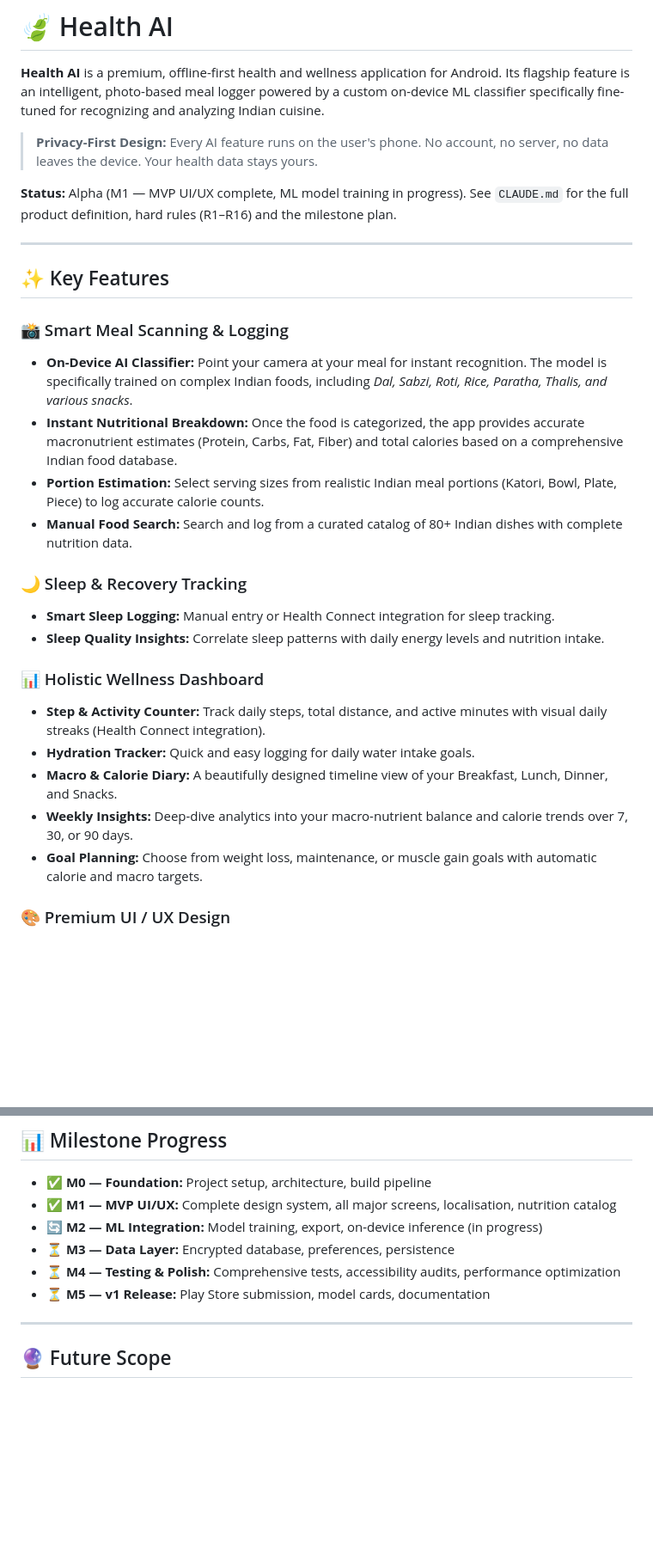
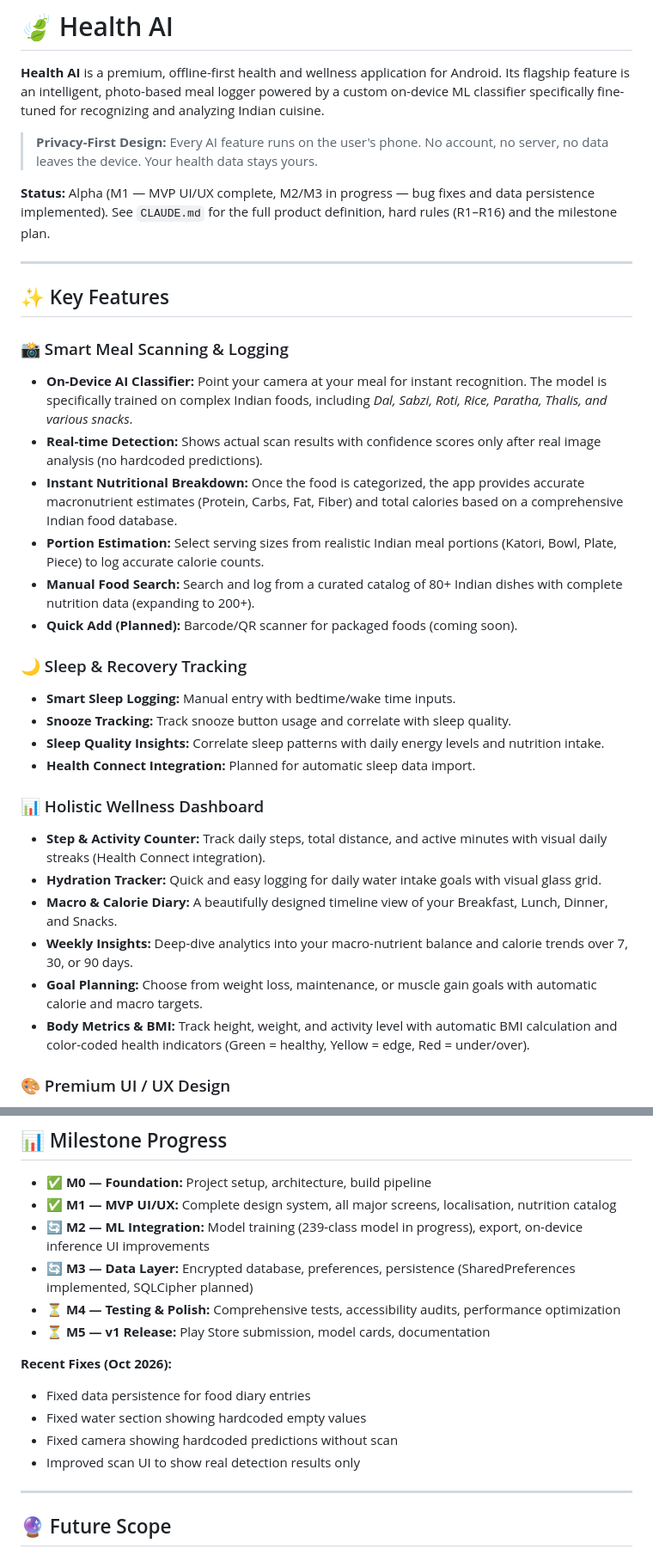
Before and after one commit to anshuldhiman-ai/Health-AI, a Markdown page: README.md, 2 parts joined by grey strips. Shown at 86% size. GitHub-like rendering; blank space fills up the shorter version.

Commit message:
Update README with recent progress and features
- Update project status to reflect M2/M3 in progress
- Add recent bug fixes to milestone progress
- Document body metrics and BMI color-coded indicators
- Document sleep tracking with snooze tracking
- Update scan features to mention real-time detection
- Add quick add (barcode scanner) as planned feature
- Document water tracker with visual glass grid

```diff
--- a/README.md
+++ b/README.md
@@ -4,7 +4,7 @@
 
 > **Privacy-First Design:** Every AI feature runs on the user's phone. No account, no server, no data leaves the device. Your health data stays yours.
 
-**Status:** Alpha (M1 — MVP UI/UX complete, ML model training in progress). See `CLAUDE.md` for the full product definition, hard rules (R1–R16) and the milestone plan.
+**Status:** Alpha (M1 — MVP UI/UX complete, M2/M3 in progress — bug fixes and data persistence implemented). See `CLAUDE.md` for the full product definition, hard rules (R1–R16) and the milestone plan.
 
 ---
 
@@ -12,20 +12,25 @@
 
 ### 📸 Smart Meal Scanning & Logging
 - **On-Device AI Classifier:** Point your camera at your meal for instant recognition. The model is specifically trained on complex Indian foods, including *Dal, Sabzi, Roti, Rice, Paratha, Thalis, and various snacks*.
+- **Real-time Detection:** Shows actual scan results with confidence scores only after real image analysis (no hardcoded predictions).
 - **Instant Nutritional Breakdown:** Once the food is categorized, the app provides accurate macronutrient estimates (Protein, Carbs, Fat, Fiber) and total calories based on a comprehensive Indian food database.
 - **Portion Estimation:** Select serving sizes from realistic Indian meal portions (Katori, Bowl, Plate, Piece) to log accurate calorie counts.
-- **Manual Food Search:** Search and log from a curated catalog of 80+ Indian dishes with complete nutrition data.
+- **Manual Food Search:** Search and log from a curated catalog of 80+ Indian dishes with complete nutrition data (expanding to 200+).
+- **Quick Add (Planned):** Barcode/QR scanner for packaged foods (coming soon).
 
 ### 🌙 Sleep & Recovery Tracking
-- **Smart Sleep Logging:** Manual entry or Health Connect integration for sleep tracking.
+- **Smart Sleep Logging:** Manual entry with bedtime/wake time inputs.
+- **Snooze Tracking:** Track snooze button usage and correlate with sleep quality.
 - **Sleep Quality Insights:** Correlate sleep patterns with daily energy levels and nutrition intake.
+- **Health Connect Integration:** Planned for automatic sleep data import.
 
 ### 📊 Holistic Wellness Dashboard
 - **Step & Activity Counter:** Track daily steps, total distance, and active minutes with visual daily streaks (Health Connect integration).
-- **Hydration Tracker:** Quick and easy logging for daily water intake goals.
+- **Hydration Tracker:** Quick and easy logging for daily water intake goals with visual glass grid.
 - **Macro & Calorie Diary:** A beautifully designed timeline view of your Breakfast, Lunch, Dinner, and Snacks.
 - **Weekly Insights:** Deep-dive analytics into your macro-nutrient balance and calorie trends over 7, 30, or 90 days.
 - **Goal Planning:** Choose from weight loss, maintenance, or muscle gain goals with automatic calorie and macro targets.
+- **Body Metrics & BMI:** Track height, weight, and activity level with automatic BMI calculation and color-coded health indicators (Green = healthy, Yellow = edge, Red = under/over).
 
 ### 🎨 Premium UI / UX Design
 - **Elegant Light/Dark Theme:** A luxurious interface utilizing a bespoke color palette (Emerald, Deep Sage, Gold, and Obsidian).
@@ -145,10 +150,16 @@ The full list is in `CLAUDE.md` Section 2.
 
 - ✅ **M0 — Foundation:** Project setup, architecture, build pipeline
 - ✅ **M1 — MVP UI/UX:** Complete design system, all major screens, localisation, nutrition catalog
-- 🔄 **M2 — ML Integration:** Model training, export, on-device inference (in progress)
-- ⏳ **M3 — Data Layer:** Encrypted database, preferences, persistence
+- 🔄 **M2 — ML Integration:** Model training (239-class model in progress), export, on-device inference UI improvements
+- 🔄 **M3 — Data Layer:** Encrypted database, preferences, persistence (SharedPreferences implemented, SQLCipher planned)
 - ⏳ **M4 — Testing & Polish:** Comprehensive tests, accessibility audits, performance optimization
 - ⏳ **M5 — v1 Release:** Play Store submission, model cards, documentation
+
+**Recent Fixes (Oct 2026):**
+- Fixed data persistence for food diary entries
+- Fixed water section showing hardcoded empty values
+- Fixed camera showing hardcoded predictions without scan
+- Improved scan UI to show real detection results only
 
 ---
 
```
